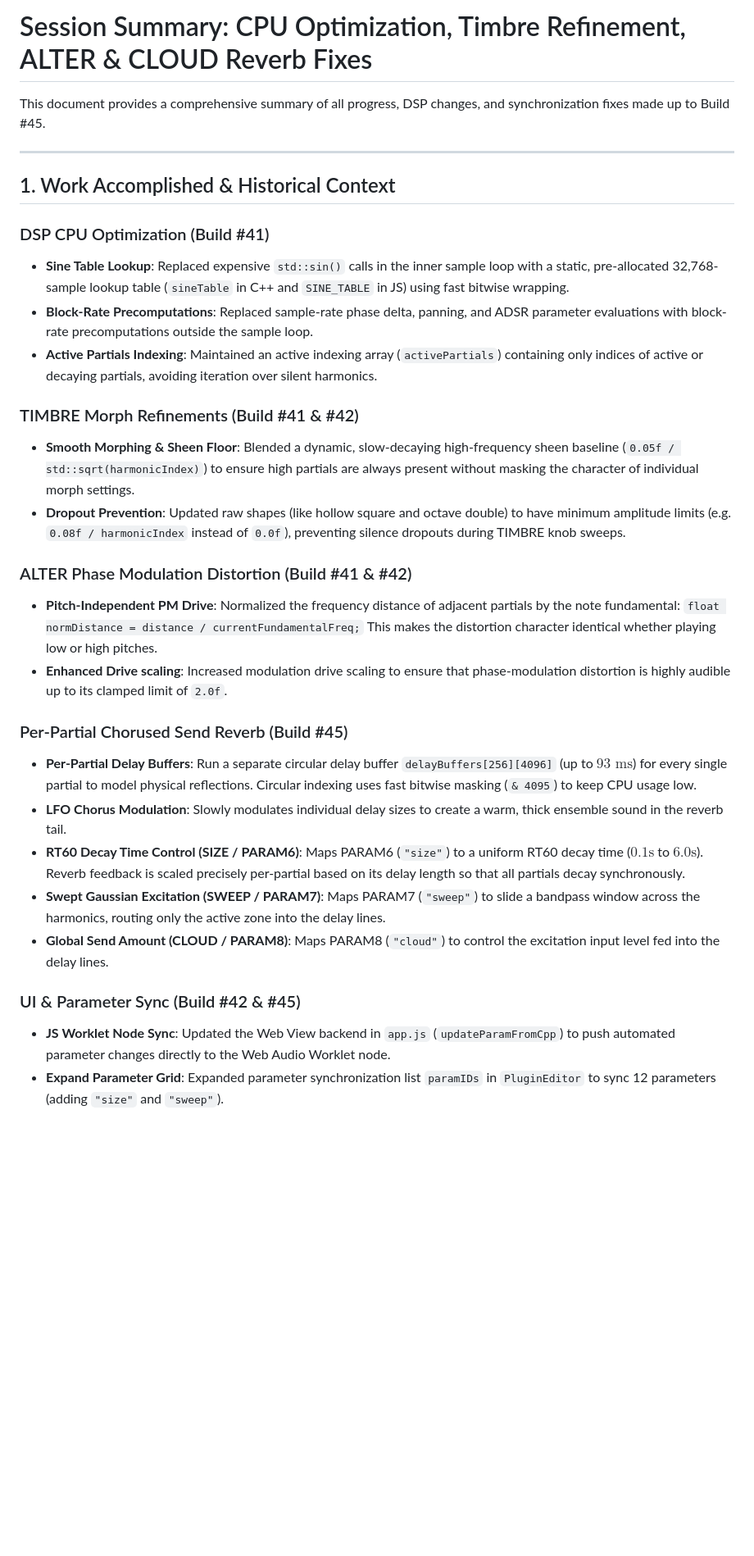
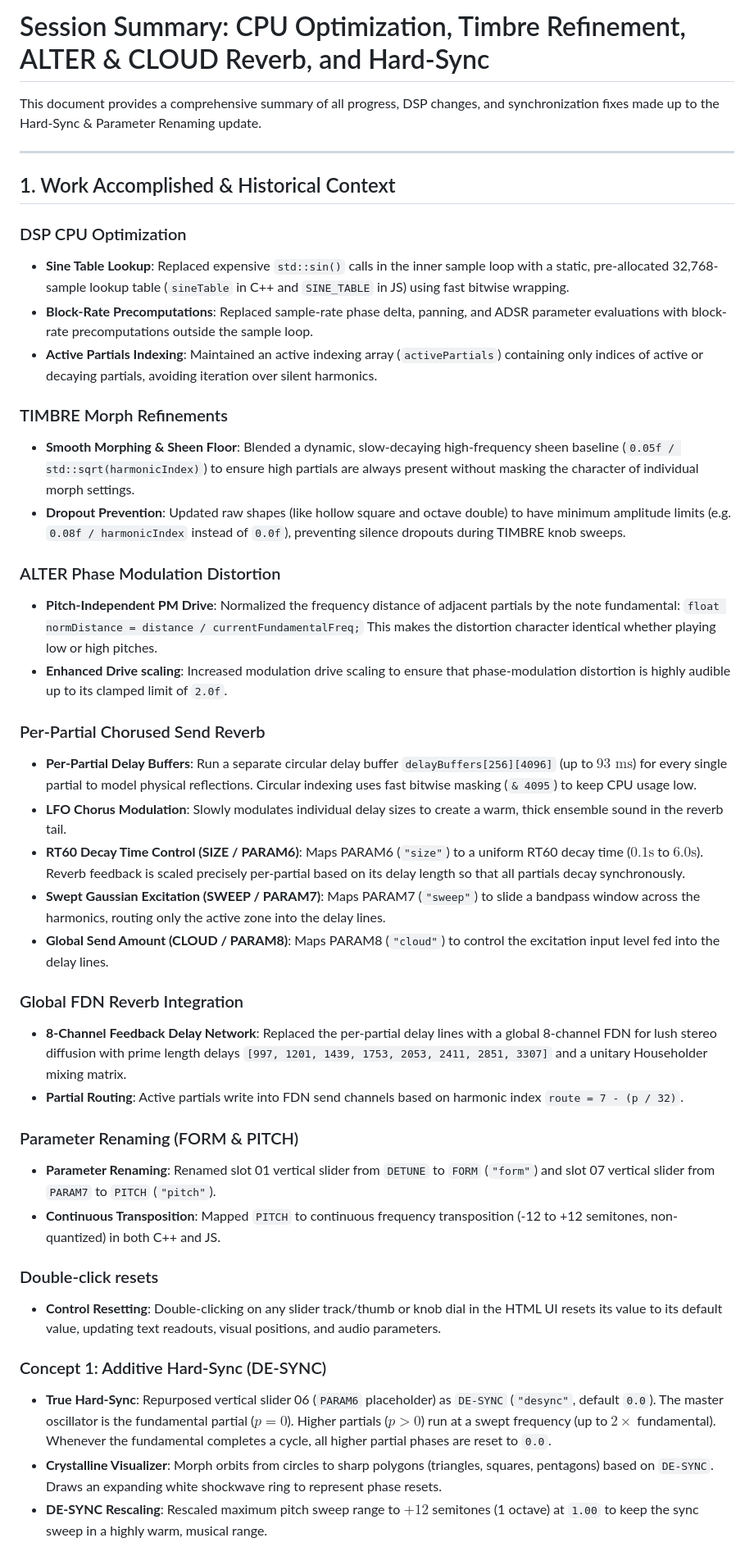
Before and after one commit to Beatwarez/Tesuto, a Markdown page: session_summary.md, the part around one of its changes. Shown at 82% size. GitHub-like rendering; blank space fills up the shorter version.

Commit message:
Update session_summary.md with details on parameter renames, resets, and hard-sync updates

```diff
--- a/session_summary.md
+++ b/session_summary.md
@@ -1,33 +1,46 @@
-# Session Summary: CPU Optimization, Timbre Refinement, ALTER & CLOUD Reverb Fixes
+# Session Summary: CPU Optimization, Timbre Refinement, ALTER & CLOUD Reverb, and Hard-Sync
 
-This document provides a comprehensive summary of all progress, DSP changes, and synchronization fixes made up to Build #45.
+This document provides a comprehensive summary of all progress, DSP changes, and synchronization fixes made up to the Hard-Sync & Parameter Renaming update.
 
 ---
 
 ## 1. Work Accomplished & Historical Context
 
-### DSP CPU Optimization (Build #41)
+### DSP CPU Optimization
 * **Sine Table Lookup**: Replaced expensive `std::sin()` calls in the inner sample loop with a static, pre-allocated 32,768-sample lookup table (`sineTable` in C++ and `SINE_TABLE` in JS) using fast bitwise wrapping.
 * **Block-Rate Precomputations**: Replaced sample-rate phase delta, panning, and ADSR parameter evaluations with block-rate precomputations outside the sample loop.
 * **Active Partials Indexing**: Maintained an active indexing array (`activePartials`) containing only indices of active or decaying partials, avoiding iteration over silent harmonics.
 
-### TIMBRE Morph Refinements (Build #41 & #42)
+### TIMBRE Morph Refinements
 * **Smooth Morphing & Sheen Floor**: Blended a dynamic, slow-decaying high-frequency sheen baseline (`0.05f / std::sqrt(harmonicIndex)`) to ensure high partials are always present without masking the character of individual morph settings.
 * **Dropout Prevention**: Updated raw shapes (like hollow square and octave double) to have minimum amplitude limits (e.g. `0.08f / harmonicIndex` instead of `0.0f`), preventing silence dropouts during TIMBRE knob sweeps.
 
-### ALTER Phase Modulation Distortion (Build #41 & #42)
+### ALTER Phase Modulation Distortion
 * **Pitch-Independent PM Drive**: Normalized the frequency distance of adjacent partials by the note fundamental:
   `float normDistance = distance / currentFundamentalFreq;`
   This makes the distortion character identical whether playing low or high pitches.
 * **Enhanced Drive scaling**: Increased modulation drive scaling to ensure that phase-modulation distortion is highly audible up to its clamped limit of `2.0f`.
 
-### Per-Partial Chorused Send Reverb (Build #45)
+### Per-Partial Chorused Send Reverb
 * **Per-Partial Delay Buffers**: Run a separate circular delay buffer `delayBuffers[256][4096]` (up to $93\text{ ms}$) for every single partial to model physical reflections. Circular indexing uses fast bitwise masking (`& 4095`) to keep CPU usage low.
 * **LFO Chorus Modulation**: Slowly modulates individual delay sizes to create a warm, thick ensemble sound in the reverb tail.
 * **RT60 Decay Time Control (SIZE / PARAM6)**: Maps PARAM6 (`"size"`) to a uniform RT60 decay time ($0.1\text{s}$ to $6.0\text{s}$). Reverb feedback is scaled precisely per-partial based on its delay length so that all partials decay synchronously.
 * **Swept Gaussian Excitation (SWEEP / PARAM7)**: Maps PARAM7 (`"sweep"`) to slide a bandpass window across the harmonics, routing only the active zone into the delay lines.
 * **Global Send Amount (CLOUD / PARAM8)**: Maps PARAM8 (`"cloud"`) to control the excitation input level fed into the delay lines.
 
-### UI & Parameter Sync (Build #42 & #45)
-* **JS Worklet Node Sync**: Updated the Web View backend in `app.js` (`updateParamFromCpp`) to push automated parameter changes directly to the Web Audio Worklet node.
-* **Expand Parameter Grid**: Expanded parameter synchronization list `paramIDs` in `PluginEditor` to sync 12 parameters (adding `"size"` and `"sweep"`).
+### Global FDN Reverb Integration
+* **8-Channel Feedback Delay Network**: Replaced the per-partial delay lines with a global 8-channel FDN for lush stereo diffusion with prime length delays `[997, 1201, 1439, 1753, 2053, 2411, 2851, 3307]` and a unitary Householder mixing matrix.
+* **Partial Routing**: Active partials write into FDN send channels based on harmonic index `route = 7 - (p / 32)`.
+
+### Parameter Renaming (FORM & PITCH)
+* **Parameter Renaming**: Renamed slot 01 vertical slider from `DETUNE` to `FORM` (`"form"`) and slot 07 vertical slider from `PARAM7` to `PITCH` (`"pitch"`).
+* **Continuous Transposition**: Mapped `PITCH` to continuous frequency transposition (-12 to +12 semitones, non-quantized) in both C++ and JS.
+
+### Double-click resets
+* **Control Resetting**: Double-clicking on any slider track/thumb or knob dial in the HTML UI resets its value to its default value, updating text readouts, visual positions, and audio parameters.
+
+### Concept 1: Additive Hard-Sync (DE-SYNC)
+* **True Hard-Sync**: Repurposed vertical slider 06 (`PARAM6` placeholder) as `DE-SYNC` (`"desync"`, default `0.0`). The master oscillator is the fundamental partial ($p = 0$). Higher partials ($p > 0$) run at a swept frequency (up to $2\times$ fundamental). Whenever the fundamental completes a cycle, all higher partial phases are reset to `0.0`.
+* **Crystalline Visualizer**: Morph orbits from circles to sharp polygons (triangles, squares, pentagons) based on `DE-SYNC`. Draws an expanding white shockwave ring to represent phase resets.
+* **DE-SYNC Rescaling**: Rescaled maximum pitch sweep range to $+12$ semitones (1 octave) at `1.00` to keep the sync sweep in a highly warm, musical range.
+
```
Also changed, not shown: other parts of session_summary.md (+27 -11 lines).
